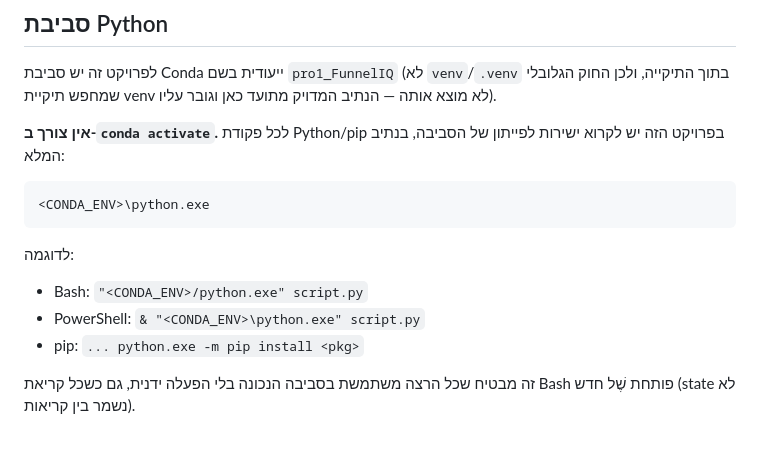
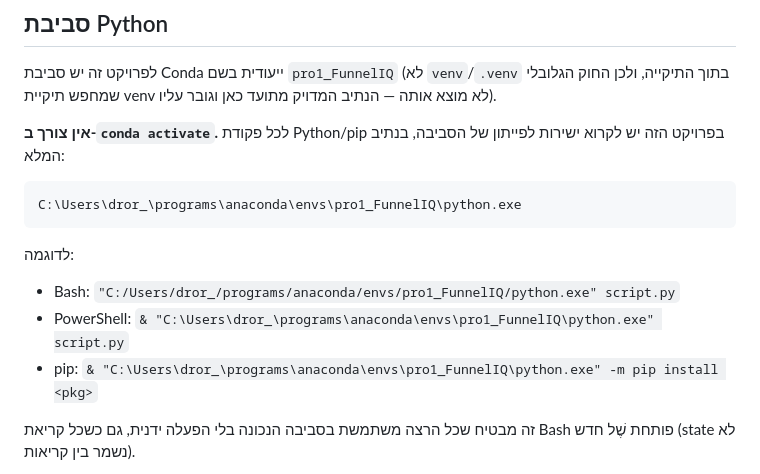
Before and after one commit to drorsh88AI/funneliq-marketing-intelligence, a Markdown page: CLAUDE.md, the part around the change. GitHub-like rendering; blank space fills up the shorter version.

Commit message:
docs: fill in the real pro1_FunnelIQ conda env path in CLAUDE.md
Replaces the <CONDA_ENV> placeholder with the actual path
(C:\Users\dror_\programs\anaconda\envs\pro1_FunnelIQ\python.exe) in
every Bash/PowerShell/pip example. Infra-level doc fix, unrelated to
phase 6 -- committed separately so it doesn't bleed into checkpoint
5's diff.

Co-Authored-By: Claude Sonnet 5 <noreply@anthropic.com>

````diff
--- a/CLAUDE.md
+++ b/CLAUDE.md
@@ -54,13 +54,13 @@ majority baseline = **53.65%**.
 ישירות לפייתון של הסביבה, בנתיב המלא:
 
 ```
-<CONDA_ENV>\python.exe
+C:\Users\dror_\programs\anaconda\envs\pro1_FunnelIQ\python.exe
 ```
 
 לדוגמה:
-- Bash: `"<CONDA_ENV>/python.exe" script.py`
-- PowerShell: `& "<CONDA_ENV>\python.exe" script.py`
-- pip: `... python.exe -m pip install <pkg>`
+- Bash: `"C:/Users/dror_/programs/anaconda/envs/pro1_FunnelIQ/python.exe" script.py`
+- PowerShell: `& "C:\Users\dror_\programs\anaconda\envs\pro1_FunnelIQ\python.exe" script.py`
+- pip: `& "C:\Users\dror_\programs\anaconda\envs\pro1_FunnelIQ\python.exe" -m pip install <pkg>`
 
 זה מבטיח שכל הרצה משתמשת בסביבה הנכונה בלי הפעלה ידנית, גם כשכל קריאת Bash
 פותחת שֶׁל חדש (state לא נשמר בין קריאות).
````
